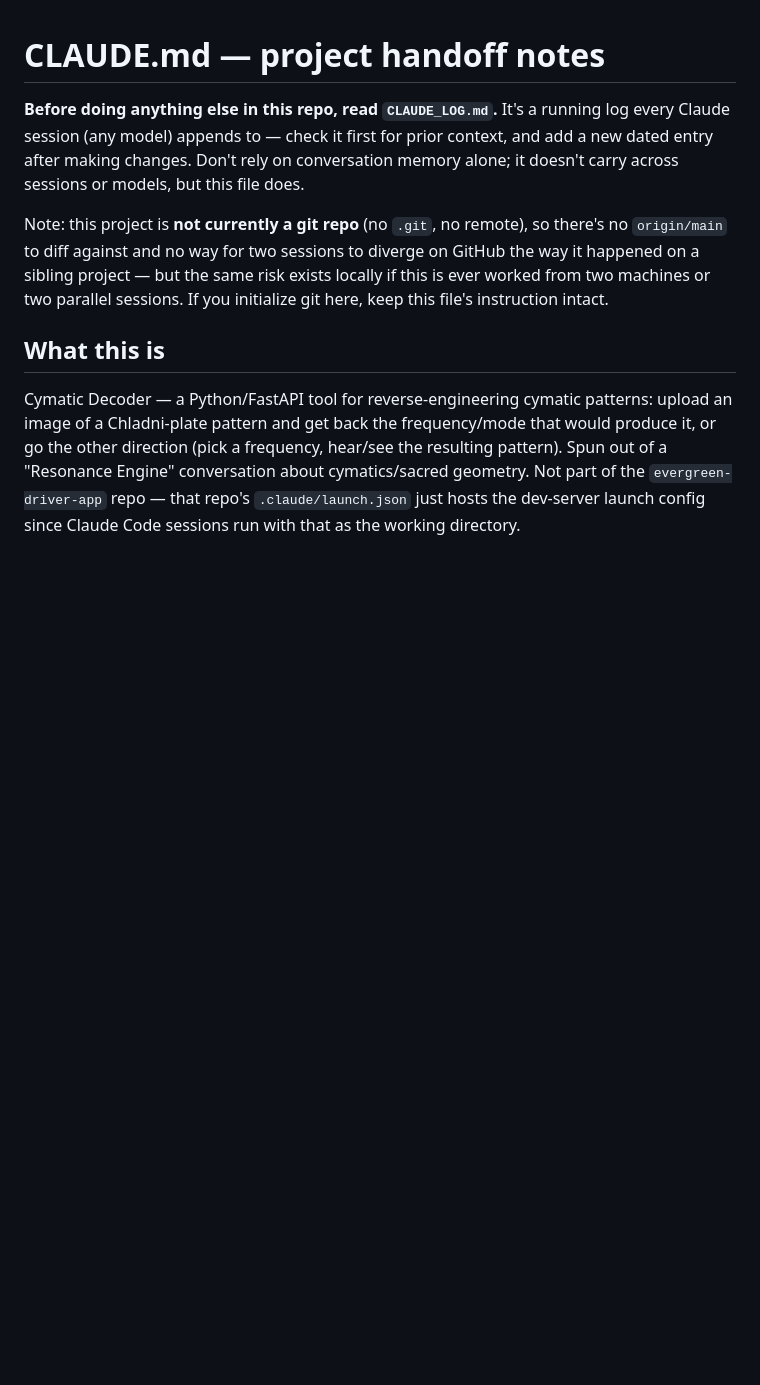
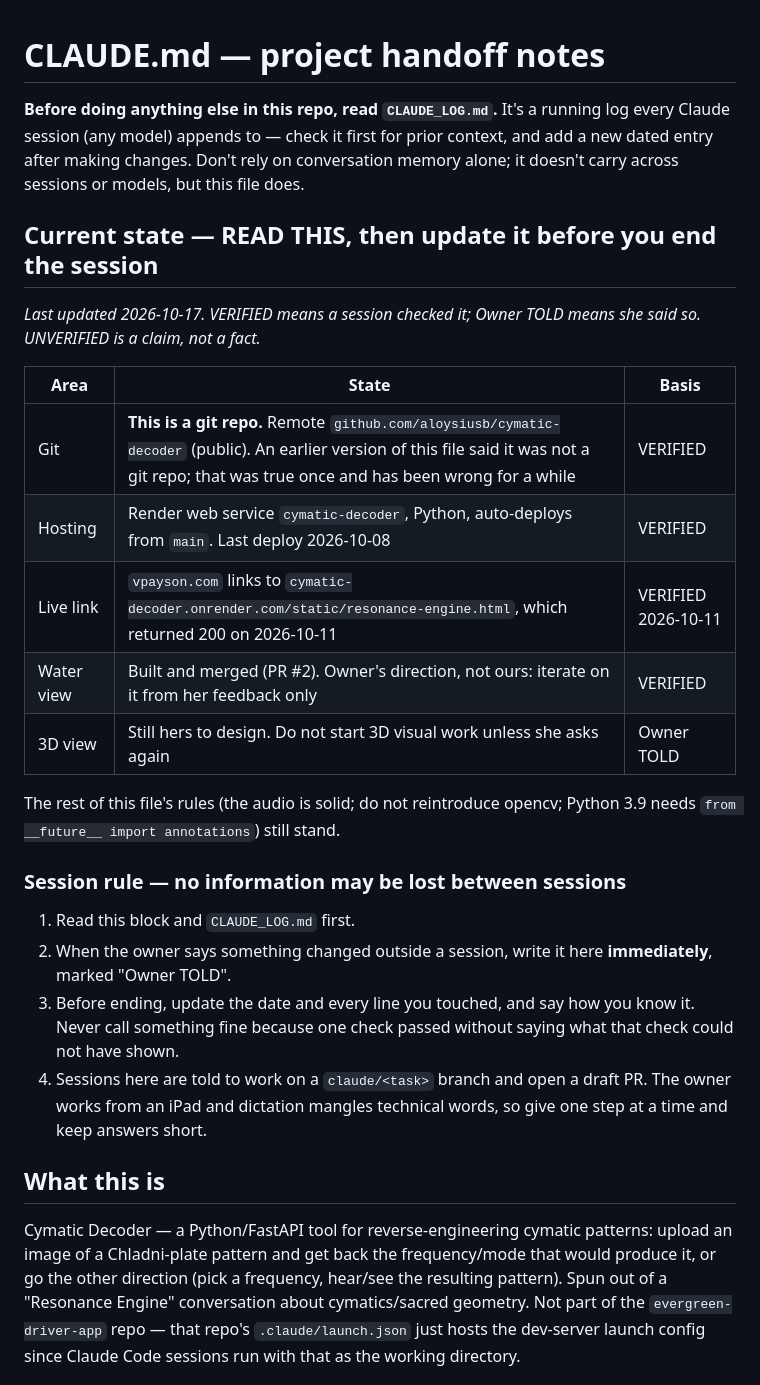
Before and after one commit to aloysiusb/cymatic-decoder, a Markdown page: CLAUDE.md, the part around the change. GitHub-like rendering; blank space fills up the shorter version.

Commit message:
Add a Current state block, and remove the stale note that this is not a git repo
CLAUDE.md said this project was not a git repo, with no remote. It has had a
remote and a Render deployment for a long time, so a session trusting that note
would have looked for the wrong things.

Adds a Current state table with each line marked VERIFIED, owner TOLD or
UNVERIFIED, and a short session rule so anything the owner changes outside a
session gets written down at once rather than lost. Appends the log entry.

No code is touched, so Render has nothing new to build.

Co-Authored-By: Claude Sonnet 5.5 <noreply@anthropic.com>
Claude-Session: https://claude.ai/code/session_01WSwoEMemWwGsokGp4NS8HM

```diff
--- a/CLAUDE.md
+++ b/CLAUDE.md
@@ -6,12 +6,33 @@ for prior context, and add a new dated entry after making changes. Don't
 rely on conversation memory alone; it doesn't carry across sessions or
 models, but this file does.
 
-Note: this project is **not currently a git repo** (no `.git`, no
-remote), so there's no `origin/main` to diff against and no way for two
-sessions to diverge on GitHub the way it happened on a sibling project —
-but the same risk exists locally if this is ever worked from two machines
-or two parallel sessions. If you initialize git here, keep this file's
-instruction intact.
+## Current state — READ THIS, then update it before you end the session
+
+*Last updated 2026-10-17. VERIFIED means a session checked it; Owner TOLD means
+she said so. UNVERIFIED is a claim, not a fact.*
+
+| Area | State | Basis |
+|---|---|---|
+| Git | **This is a git repo.** Remote `github.com/aloysiusb/cymatic-decoder` (public). An earlier version of this file said it was not a git repo; that was true once and has been wrong for a while | VERIFIED |
+| Hosting | Render web service `cymatic-decoder`, Python, auto-deploys from `main`. Last deploy 2026-10-08 | VERIFIED |
+| Live link | `vpayson.com` links to `cymatic-decoder.onrender.com/static/resonance-engine.html`, which returned 200 on 2026-10-11 | VERIFIED 2026-10-11 |
+| Water view | Built and merged (PR #2). Owner's direction, not ours: iterate on it from her feedback only | VERIFIED |
+| 3D view | Still hers to design. Do not start 3D visual work unless she asks again | Owner TOLD |
+
+The rest of this file's rules (the audio is solid; do not reintroduce opencv;
+Python 3.9 needs `from __future__ import annotations`) still stand.
+
+### Session rule — no information may be lost between sessions
+
+1. Read this block and `CLAUDE_LOG.md` first.
+2. When the owner says something changed outside a session, write it here
+   **immediately**, marked "Owner TOLD".
+3. Before ending, update the date and every line you touched, and say how you
+   know it. Never call something fine because one check passed without saying
+   what that check could not have shown.
+4. Sessions here are told to work on a `claude/<task>` branch and open a draft
+   PR. The owner works from an iPad and dictation mangles technical words, so
+   give one step at a time and keep answers short.
 
 ## What this is
 Cymatic Decoder — a Python/FastAPI tool for reverse-engineering cymatic
```
Also changed, not shown: CLAUDE_LOG.md (+18 -0 lines).
